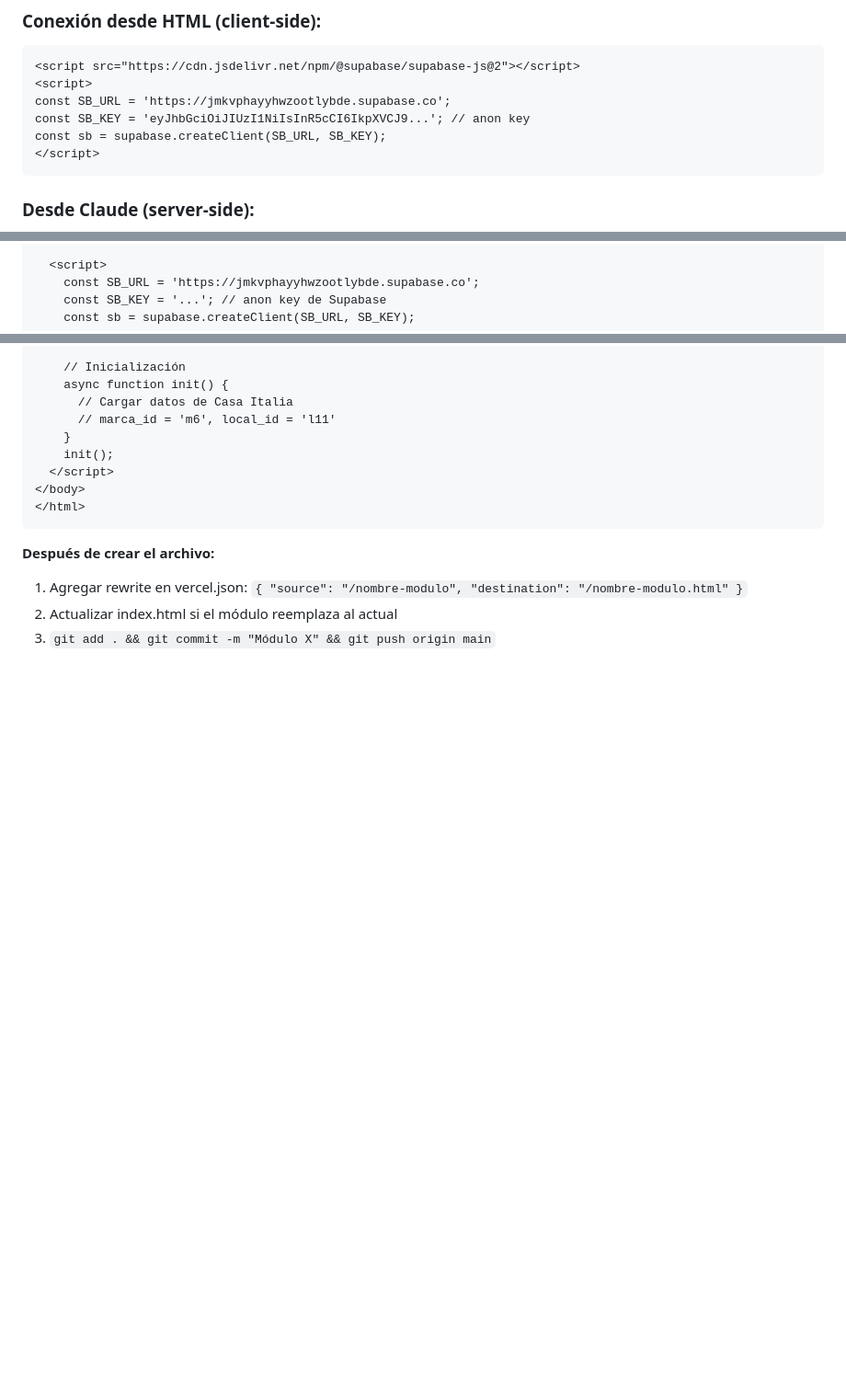
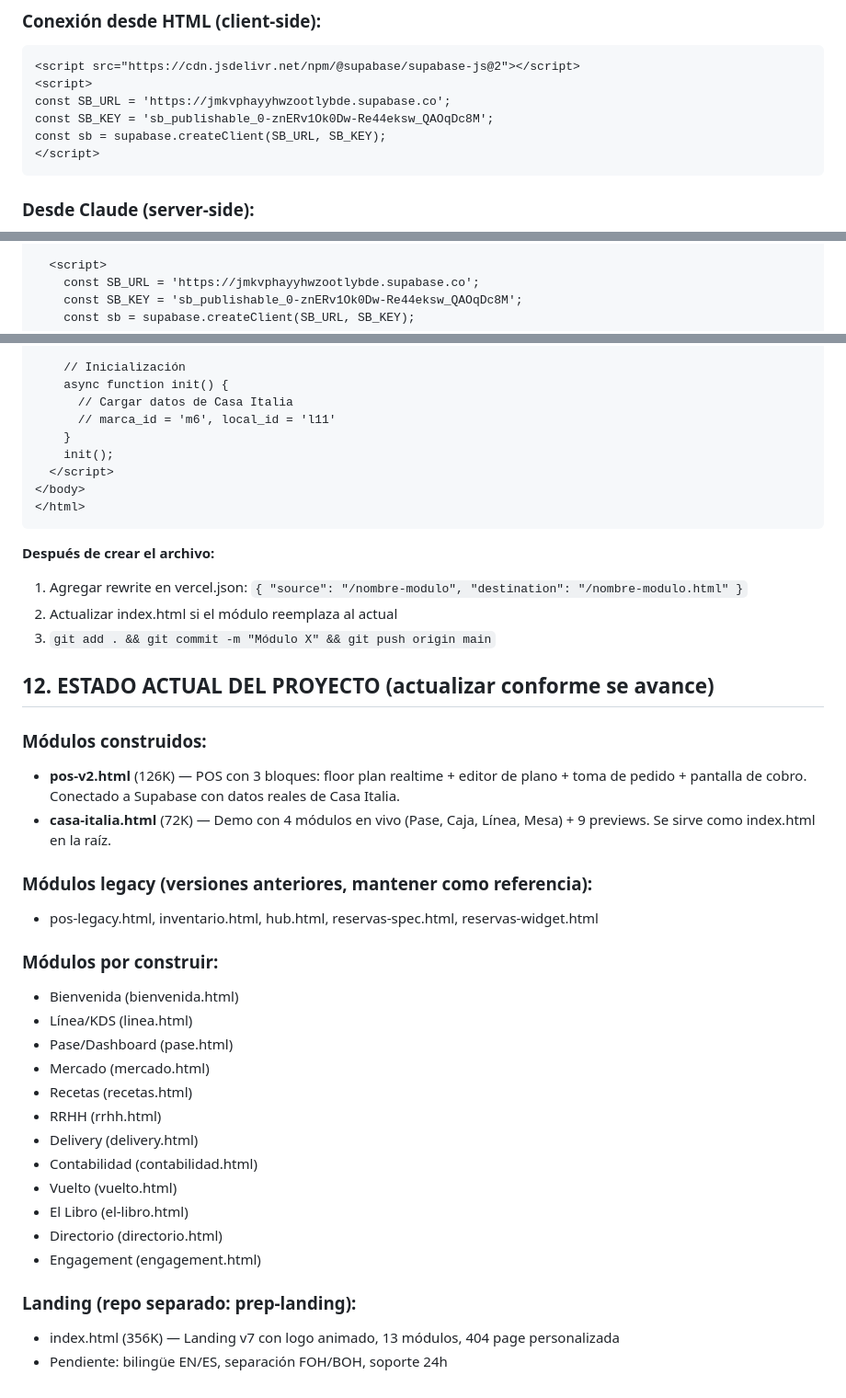
Before and after one commit to franciscobarrientos64/prep-platform, a Markdown page: CLAUDE.md, 3 parts joined by grey strips. Shown at 92% size. GitHub-like rendering; blank space fills up the shorter version.

Commit message:
CLAUDE.md: add real Supabase key + project status section for Code

````diff
--- a/CLAUDE.md
+++ b/CLAUDE.md
@@ -161,7 +161,7 @@ prep-platform/
 <script src="https://cdn.jsdelivr.net/npm/@supabase/supabase-js@2"></script>
 <script>
 const SB_URL = 'https://jmkvphayyhwzootlybde.supabase.co';
-const SB_KEY = 'eyJhbGciOiJIUzI1NiIsInR5cCI6IkpXVCJ9...'; // anon key
+const SB_KEY = 'sb_publishable_0-znERv1Ok0Dw-Re44eksw_QAOqDc8M';
 const sb = supabase.createClient(SB_URL, SB_KEY);
 </script>
 ```
@@ -298,7 +298,7 @@ Cada módulo nuevo debe seguir esta estructura HTML:
 
   <script>
     const SB_URL = 'https://jmkvphayyhwzootlybde.supabase.co';
-    const SB_KEY = '...'; // anon key de Supabase
+    const SB_KEY = 'sb_publishable_0-znERv1Ok0Dw-Re44eksw_QAOqDc8M';
     const sb = supabase.createClient(SB_URL, SB_KEY);
 
     // Inicialización
@@ -316,3 +316,30 @@ Cada módulo nuevo debe seguir esta estructura HTML:
 1. Agregar rewrite en vercel.json: `{ "source": "/nombre-modulo", "destination": "/nombre-modulo.html" }`
 2. Actualizar index.html si el módulo reemplaza al actual
 3. `git add . && git commit -m "Módulo X" && git push origin main`
+
+## 12. ESTADO ACTUAL DEL PROYECTO (actualizar conforme se avance)
+
+### Módulos construidos:
+- **pos-v2.html** (126K) — POS con 3 bloques: floor plan realtime + editor de plano + toma de pedido + pantalla de cobro. Conectado a Supabase con datos reales de Casa Italia.
+- **casa-italia.html** (72K) — Demo con 4 módulos en vivo (Pase, Caja, Línea, Mesa) + 9 previews. Se sirve como index.html en la raíz.
+
+### Módulos legacy (versiones anteriores, mantener como referencia):
+- pos-legacy.html, inventario.html, hub.html, reservas-spec.html, reservas-widget.html
+
+### Módulos por construir:
+- Bienvenida (bienvenida.html)
+- Línea/KDS (linea.html)
+- Pase/Dashboard (pase.html)
+- Mercado (mercado.html)
+- Recetas (recetas.html)
+- RRHH (rrhh.html)
+- Delivery (delivery.html)
+- Contabilidad (contabilidad.html)
+- Vuelto (vuelto.html)
+- El Libro (el-libro.html)
+- Directorio (directorio.html)
+- Engagement (engagement.html)
+
+### Landing (repo separado: prep-landing):
+- index.html (356K) — Landing v7 con logo animado, 13 módulos, 404 page personalizada
+- Pendiente: bilingüe EN/ES, separación FOH/BOH, soporte 24h
````
